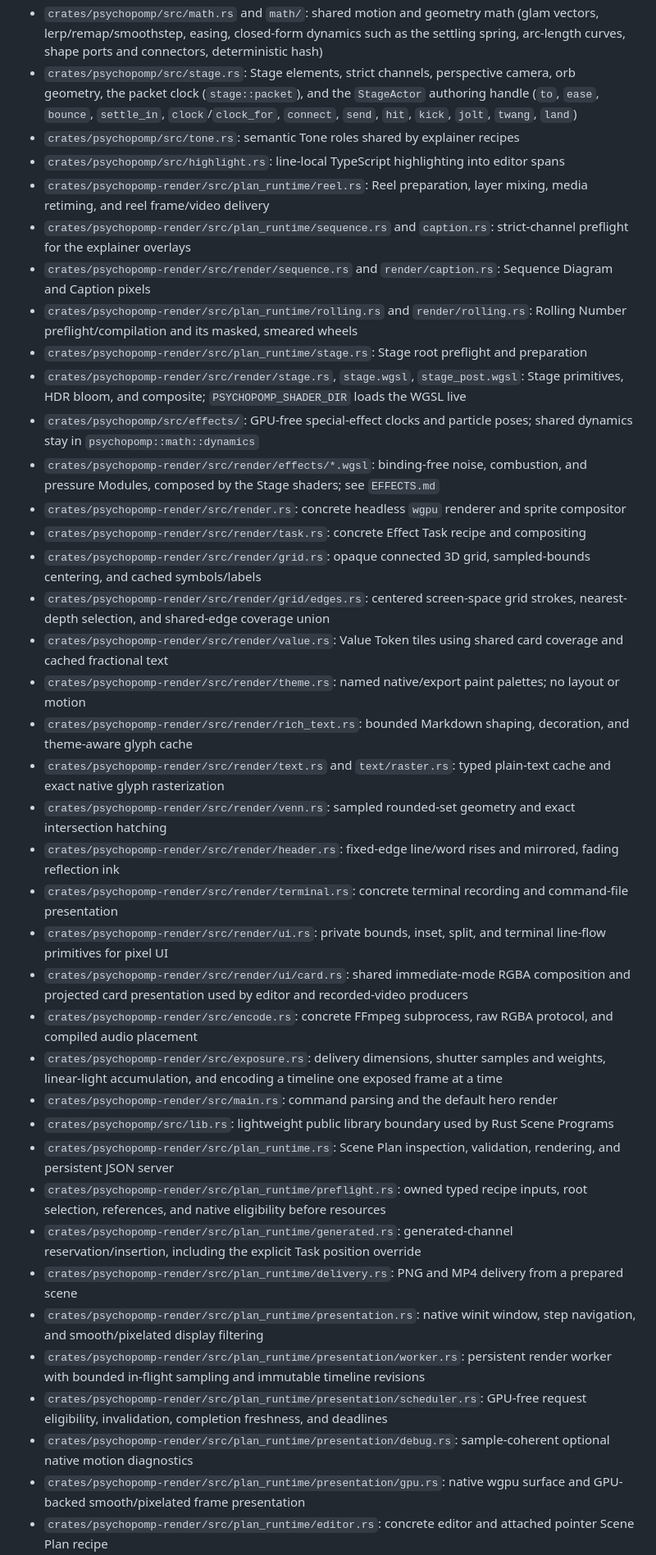
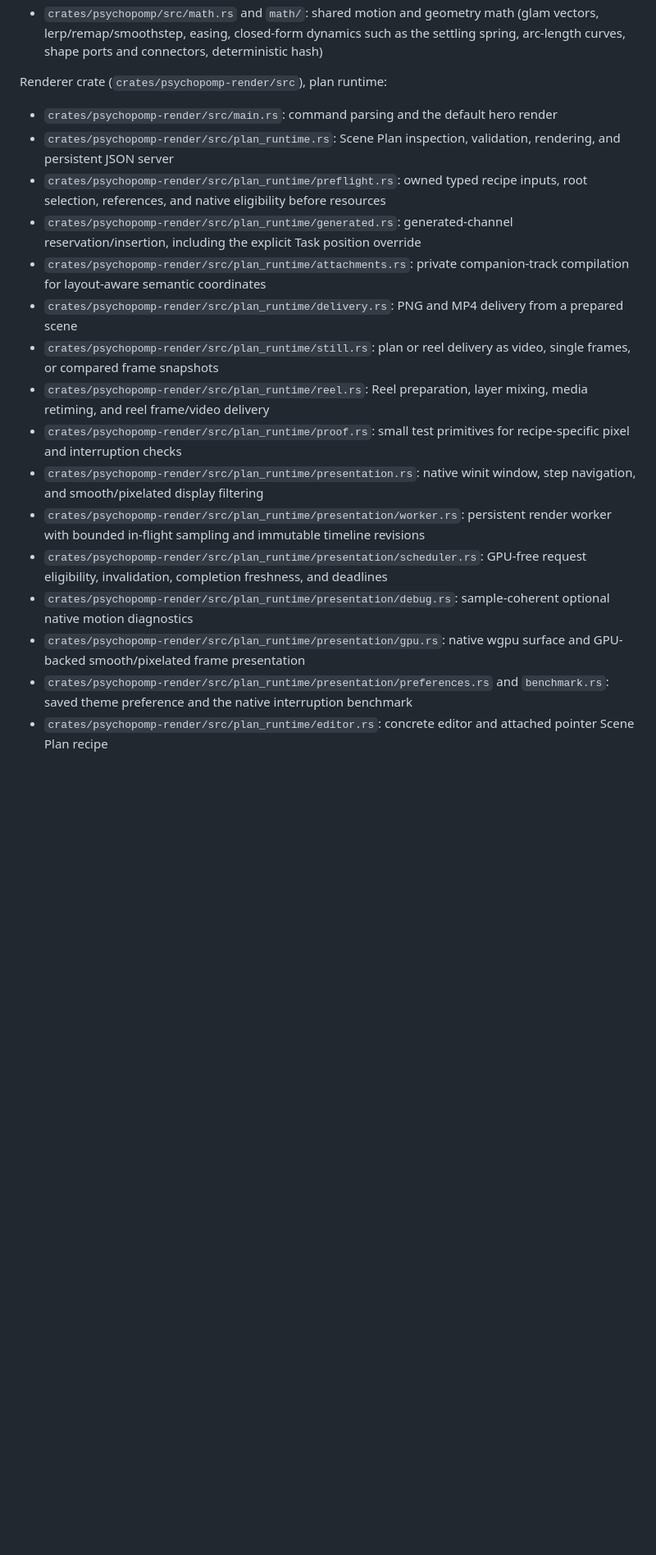
Before and after one commit to 96Ems/psychopomp, a Markdown page: ARCHITECTURE.md, the part around one of its changes. Shown at 82% size. Drawn GitHub-style; blank space fills up the shorter version.

```diff
--- a/ARCHITECTURE.md
+++ b/ARCHITECTURE.md
@@ -32,39 +46,20 @@ Video export and native interactive presentation share Scene Plan preparation, s
 - `crates/psychopomp/src/math.rs` and `math/`: shared motion and geometry math (glam vectors, lerp/remap/smoothstep, easing, closed-form dynamics such as the settling spring, arc-length curves, shape ports and connectors, deterministic hash)
-- `crates/psychopomp/src/stage.rs`: Stage elements, strict channels, perspective camera, orb geometry, the packet clock (`stage::packet`), and the `StageActor` authoring handle (`to`, `ease`, `bounce`, `settle_in`, `clock`/`clock_for`, `connect`, `send`, `hit`, `kick`, `jolt`, `twang`, `land`)
-- `crates/psychopomp/src/tone.rs`: semantic Tone roles shared by explainer recipes
-- `crates/psychopomp/src/highlight.rs`: line-local TypeScript highlighting into editor spans
-- `crates/psychopomp-render/src/plan_runtime/reel.rs`: Reel preparation, layer mixing, media retiming, and reel frame/video delivery
-- `crates/psychopomp-render/src/plan_runtime/sequence.rs` and `caption.rs`: strict-channel preflight for the explainer overlays
-- `crates/psychopomp-render/src/render/sequence.rs` and `render/caption.rs`: Sequence Diagram and Caption pixels
-- `crates/psychopomp-render/src/plan_runtime/rolling.rs` and `render/rolling.rs`: Rolling Number preflight/compilation and its masked, smeared wheels
-- `crates/psychopomp-render/src/plan_runtime/stage.rs`: Stage root preflight and preparation
-- `crates/psychopomp-render/src/render/stage.rs`, `stage.wgsl`, `stage_post.wgsl`: Stage primitives, HDR bloom, and composite; `PSYCHOPOMP_SHADER_DIR` loads the WGSL live
-- `crates/psychopomp/src/effects/`: GPU-free special-effect clocks and particle poses; shared dynamics stay in `psychopomp::math::dynamics`
-- `crates/psychopomp-render/src/render/effects/*.wgsl`: binding-free noise, combustion, and pressure Modules, composed by the Stage shaders; see `EFFECTS.md`
-- `crates/psychopomp-render/src/render.rs`: concrete headless `wgpu` renderer and sprite compositor
-- `crates/psychopomp-render/src/render/task.rs`: concrete Effect Task recipe and compositing
-- `crates/psychopomp-render/src/render/grid.rs`: opaque connected 3D grid, sampled-bounds centering, and cached symbols/labels
-- `crates/psychopomp-render/src/render/grid/edges.rs`: centered screen-space grid strokes, nearest-depth selection, and shared-edge coverage union
-- `crates/psychopomp-render/src/render/value.rs`: Value Token tiles using shared card coverage and cached fractional text
-- `crates/psychopomp-render/src/render/theme.rs`: named native/export paint palettes; no layout or motion
-- `crates/psychopomp-render/src/render/rich_text.rs`: bounded Markdown shaping, decoration, and theme-aware glyph cache
-- `crates/psychopomp-render/src/render/text.rs` and `text/raster.rs`: typed plain-text cache and exact native glyph rasterization
-- `crates/psychopomp-render/src/render/venn.rs`: sampled rounded-set geometry and exact intersection hatching
-- `crates/psychopomp-render/src/render/header.rs`: fixed-edge line/word rises and mirrored, fading reflection ink
-- `crates/psychopomp-render/src/render/terminal.rs`: concrete terminal recording and command-file presentation
-- `crates/psychopomp-render/src/render/ui.rs`: private bounds, inset, split, and terminal line-flow primitives for pixel UI
-- `crates/psychopomp-render/src/render/ui/card.rs`: shared immediate-mode RGBA composition and projected card presentation used by editor and recorded-video producers
-- `crates/psychopomp-render/src/encode.rs`: concrete FFmpeg subprocess, raw RGBA protocol, and compiled audio placement
-- `crates/psychopomp-render/src/exposure.rs`: delivery dimensions, shutter samples and weights, linear-light accumulation, and encoding a timeline one exposed frame at a time
+
+Renderer crate (`crates/psychopomp-render/src`), plan runtime:
+
 - `crates/psychopomp-render/src/main.rs`: command parsing and the default hero render
-- `crates/psychopomp/src/lib.rs`: lightweight public library boundary used by Rust Scene Programs
 - `crates/psychopomp-render/src/plan_runtime.rs`: Scene Plan inspection, validation, rendering, and persistent JSON server
 - `crates/psychopomp-render/src/plan_runtime/preflight.rs`: owned typed recipe inputs, root selection, references, and native eligibility before resources
 - `crates/psychopomp-render/src/plan_runtime/generated.rs`: generated-channel reservation/insertion, including the explicit Task position override
+- `crates/psychopomp-render/src/plan_runtime/attachments.rs`: private companion-track compilation for layout-aware semantic coordinates
 - `crates/psychopomp-render/src/plan_runtime/delivery.rs`: PNG and MP4 delivery from a prepared scene
+- `crates/psychopomp-render/src/plan_runtime/still.rs`: plan or reel delivery as video, single frames, or compared frame snapshots
+- `crates/psychopomp-render/src/plan_runtime/reel.rs`: Reel preparation, layer mixing, media retiming, and reel frame/video delivery
+- `crates/psychopomp-render/src/plan_runtime/proof.rs`: small test primitives for recipe-specific pixel and interruption checks
 - `crates/psychopomp-render/src/plan_runtime/presentation.rs`: native winit window, step navigation, and smooth/pixelated display filtering
 - `crates/psychopomp-render/src/plan_runtime/presentation/worker.rs`: persistent render worker with bounded in-flight sampling and immutable timeline revisions
 - `crates/psychopomp-render/src/plan_runtime/presentation/scheduler.rs`: GPU-free request eligibility, invalidation, completion freshness, and deadlines
 - `crates/psychopomp-render/src/plan_runtime/presentation/debug.rs`: sample-coherent optional native motion diagnostics
 - `crates/psychopomp-render/src/plan_runtime/presentation/gpu.rs`: native wgpu surface and GPU-backed smooth/pixelated frame presentation
+- `crates/psychopomp-render/src/plan_runtime/presentation/preferences.rs` and `benchmark.rs`: saved theme preference and the native interruption benchmark
 - `crates/psychopomp-render/src/plan_runtime/editor.rs`: concrete editor and attached pointer Scene Plan recipe
```
Also changed, not shown: other parts of ARCHITECTURE.md (+77 -23 lines), CONTEXT.md (+2 -2 lines), SCENE_PLANS.md (+45 -28 lines).
